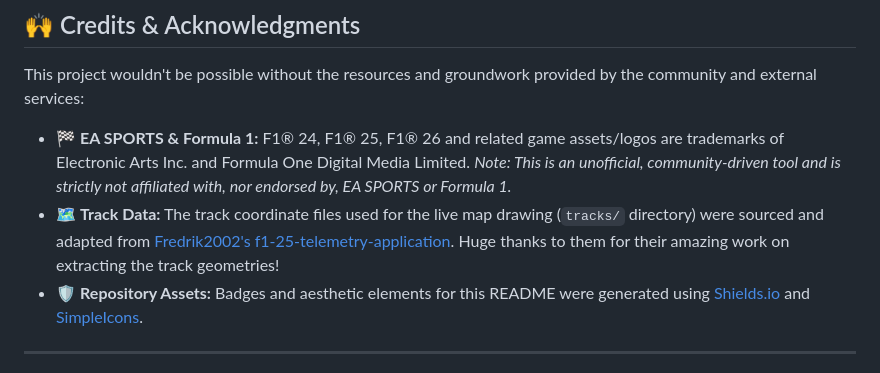
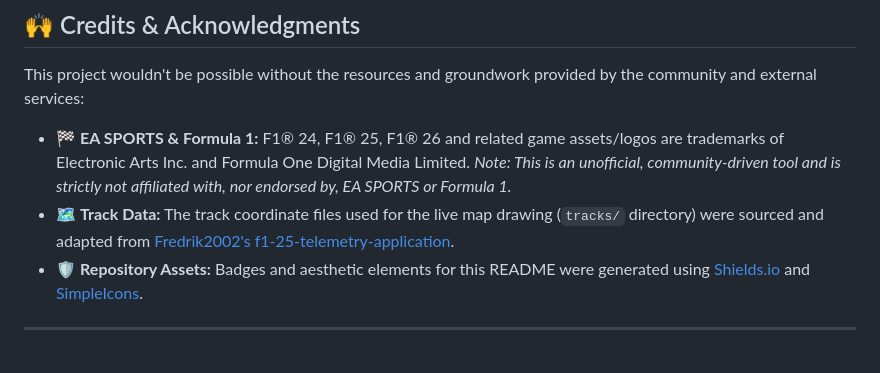
Before and after one commit to Zinale/Z1-F1-Telemetry-Hub, a Markdown page: README.md, the part around the change. Drawn GitHub-style.

```diff
--- a/README.md
+++ b/README.md
@@ -114,7 +114,7 @@ For developers interested in compiling from source or modifying the dashboard. *
 This project wouldn't be possible without the resources and groundwork provided by the community and external services:
 
 * 🏁 **EA SPORTS & Formula 1:** F1® 24, F1® 25, F1® 26 and related game assets/logos are trademarks of Electronic Arts Inc. and Formula One Digital Media Limited. *Note: This is an unofficial, community-driven tool and is strictly not affiliated with, nor endorsed by, EA SPORTS or Formula 1.*
-* 🗺️ **Track Data:** The track coordinate files used for the live map drawing (`tracks/` directory) were sourced and adapted from [Fredrik2002's f1-25-telemetry-application](https://github.com/Fredrik2002/f1-25-telemetry-application). Huge thanks to them for their amazing work on extracting the track geometries!
+* 🗺️ **Track Data:** The track coordinate files used for the live map drawing (`tracks/` directory) were sourced and adapted from [Fredrik2002's f1-25-telemetry-application](https://github.com/Fredrik2002/f1-25-telemetry-application).
 * 🛡️ **Repository Assets:** Badges and aesthetic elements for this README were generated using [Shields.io](https://shields.io/) and [SimpleIcons](https://simpleicons.org).
 
 ---
```
